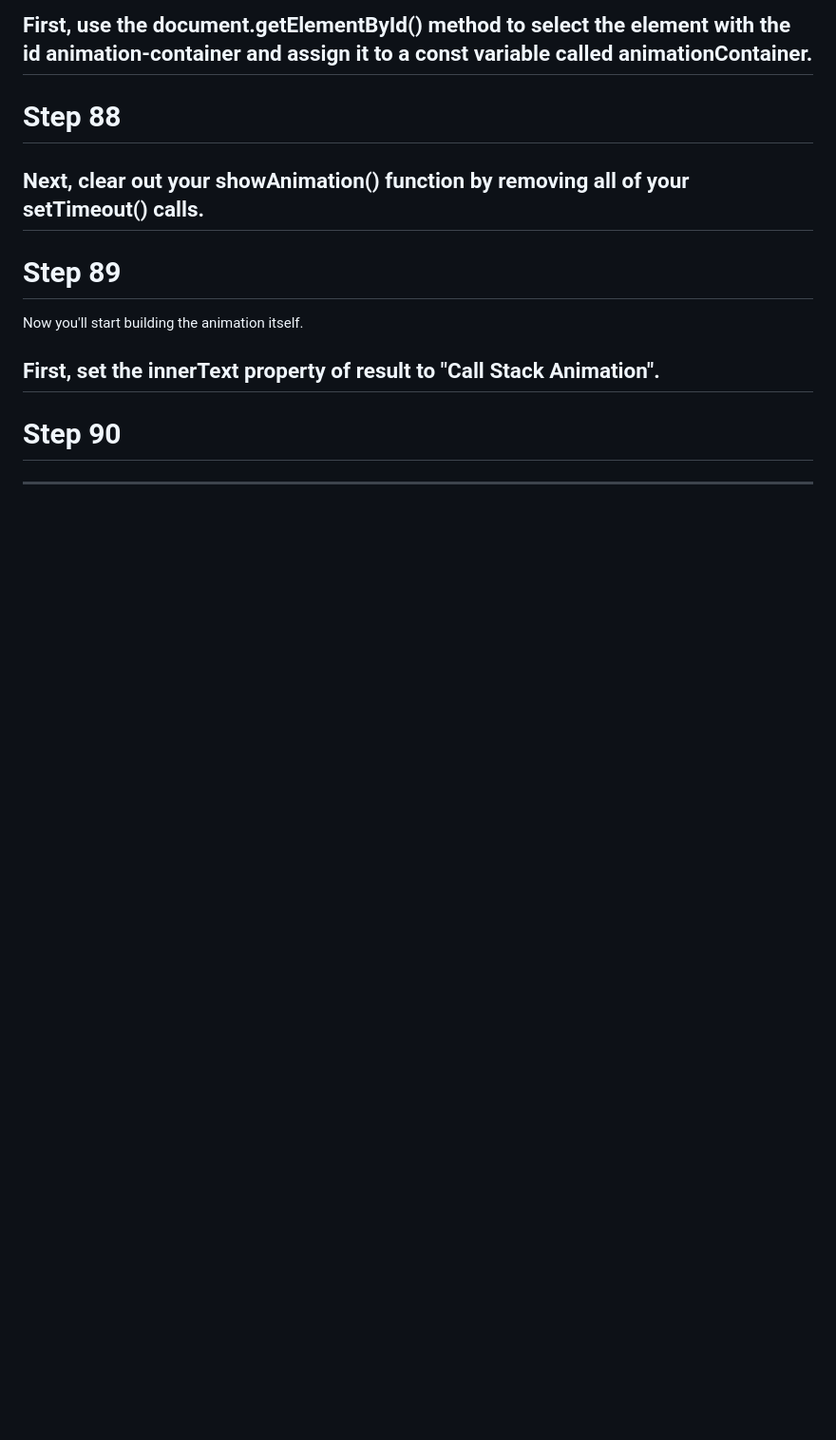
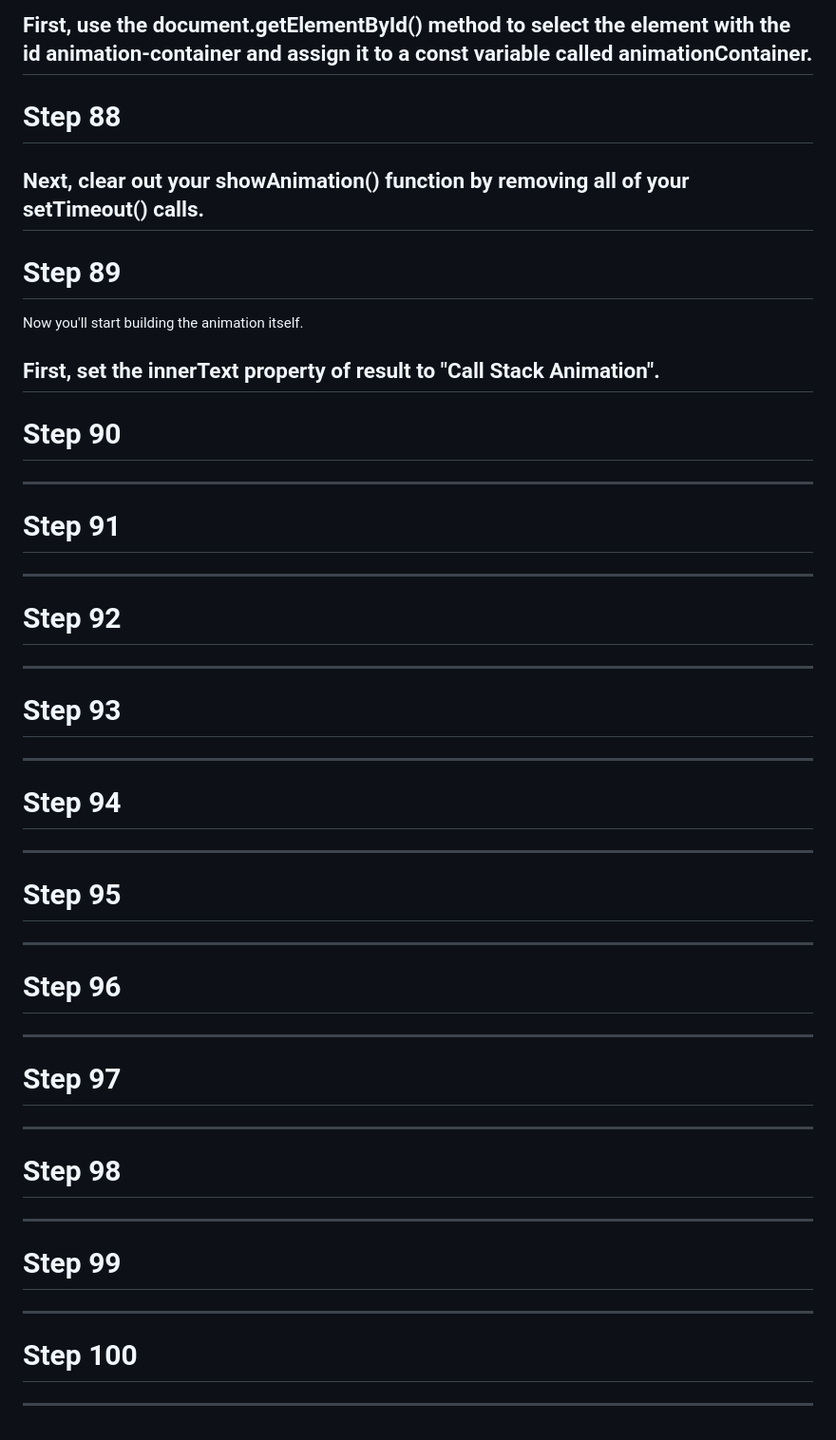
Before and after one commit to Strolz/js-foundations, a Markdown page: algorithms/binary-converter/README.md, the part around the change. Shown at 95% size. GitHub-like rendering; blank space fills up the shorter version.

Commit message:
chore: update README.md

```diff
--- a/algorithms/binary-converter/README.md
+++ b/algorithms/binary-converter/README.md
@@ -721,3 +721,53 @@ Step 90
 =======
 
 ---------------------------------
+
+Step 91
+=======
+
+---------------------------------
+
+Step 92
+=======
+
+---------------------------------
+
+Step 93
+=======
+
+---------------------------------
+
+Step 94
+=======
+
+---------------------------------
+
+Step 95
+=======
+
+---------------------------------
+
+Step 96
+=======
+
+---------------------------------
+
+Step 97
+=======
+
+---------------------------------
+
+Step 98
+=======
+
+---------------------------------
+
+Step 99
+=======
+
+---------------------------------
+
+Step 100
+========
+
+---------------------------------
```
